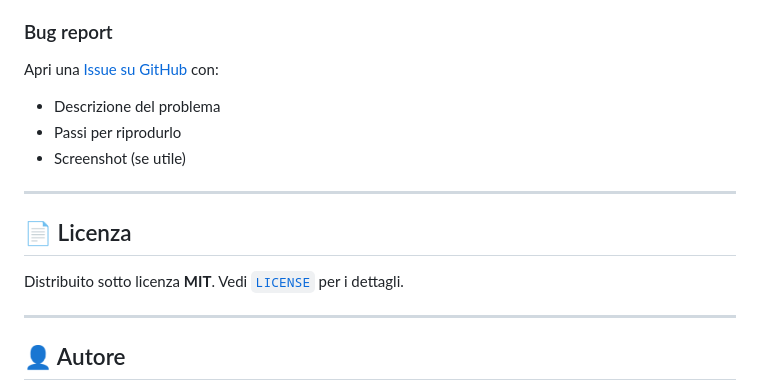
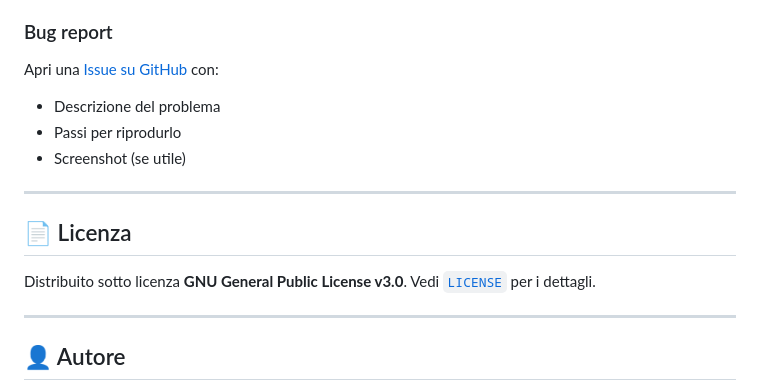
Before and after one commit to cascioli/segnalatore-urbano-ai, a Markdown page: README.md, the part around one of its changes. Drawn GitHub-style.

Commit message:
update README: add spacing for clarity and change license to GNU GPL v3.0

```diff
--- a/README.md
+++ b/README.md
@@ -191,6 +192,7 @@ Contributi benvenuti! Ecco come partecipare:
 ### Bug report
 
 Apri una [Issue su GitHub](https://github.com/cascioli/segnalatore-urbano-ai/issues) con:
+
 - Descrizione del problema
 - Passi per riprodurlo
 - Screenshot (se utile)
@@ -199,7 +201,7 @@ Apri una [Issue su GitHub](https://github.com/cascioli/segnalatore-urbano-ai/iss
 
 ## 📄 Licenza
 
-Distribuito sotto licenza **MIT**. Vedi [`LICENSE`](LICENSE) per i dettagli.
+Distribuito sotto licenza **GNU General Public License v3.0**. Vedi [`LICENSE`](LICENSE) per i dettagli.
 
 ---
 
```
Also changed, not shown: other parts of README.md (+1 -0 lines).
